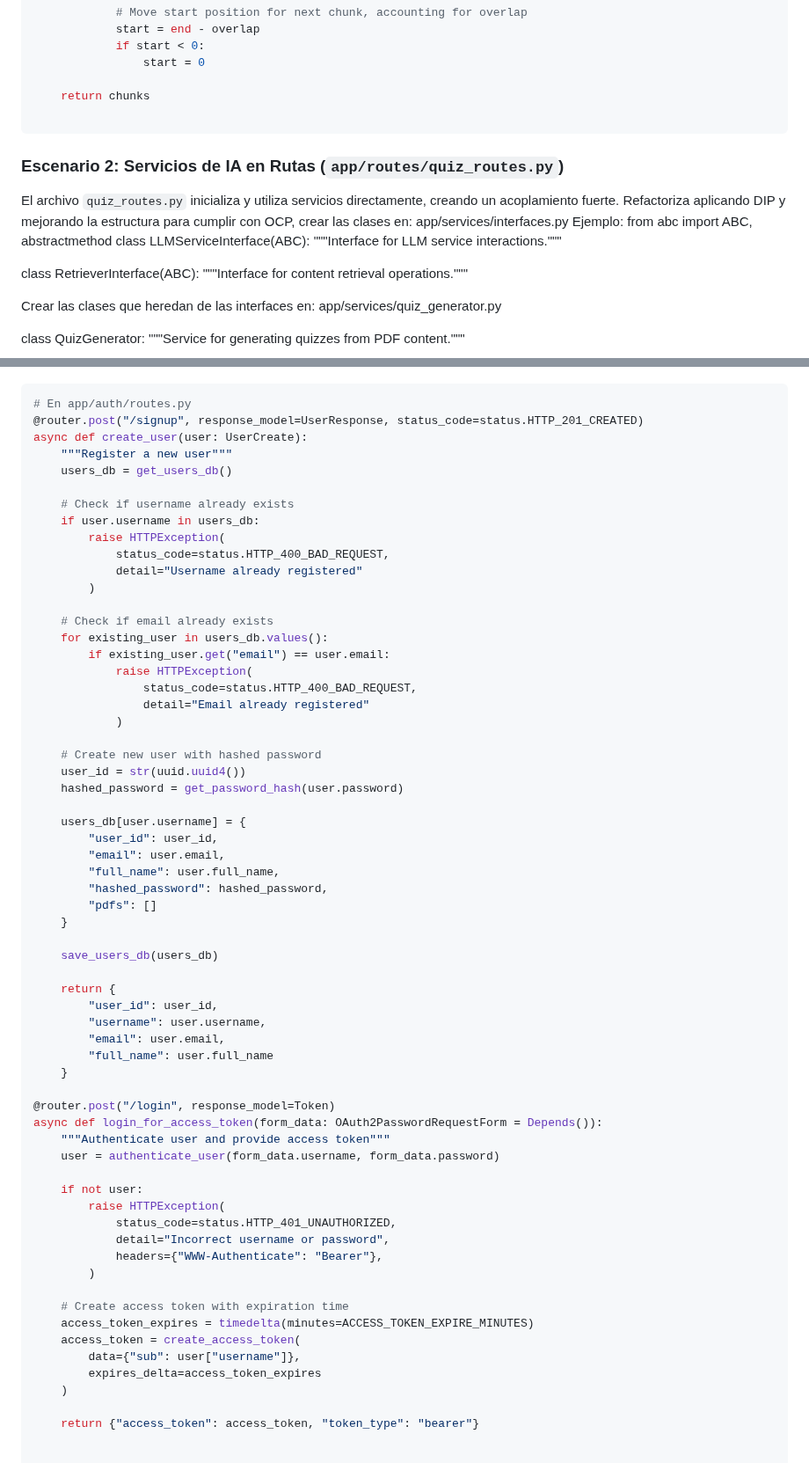
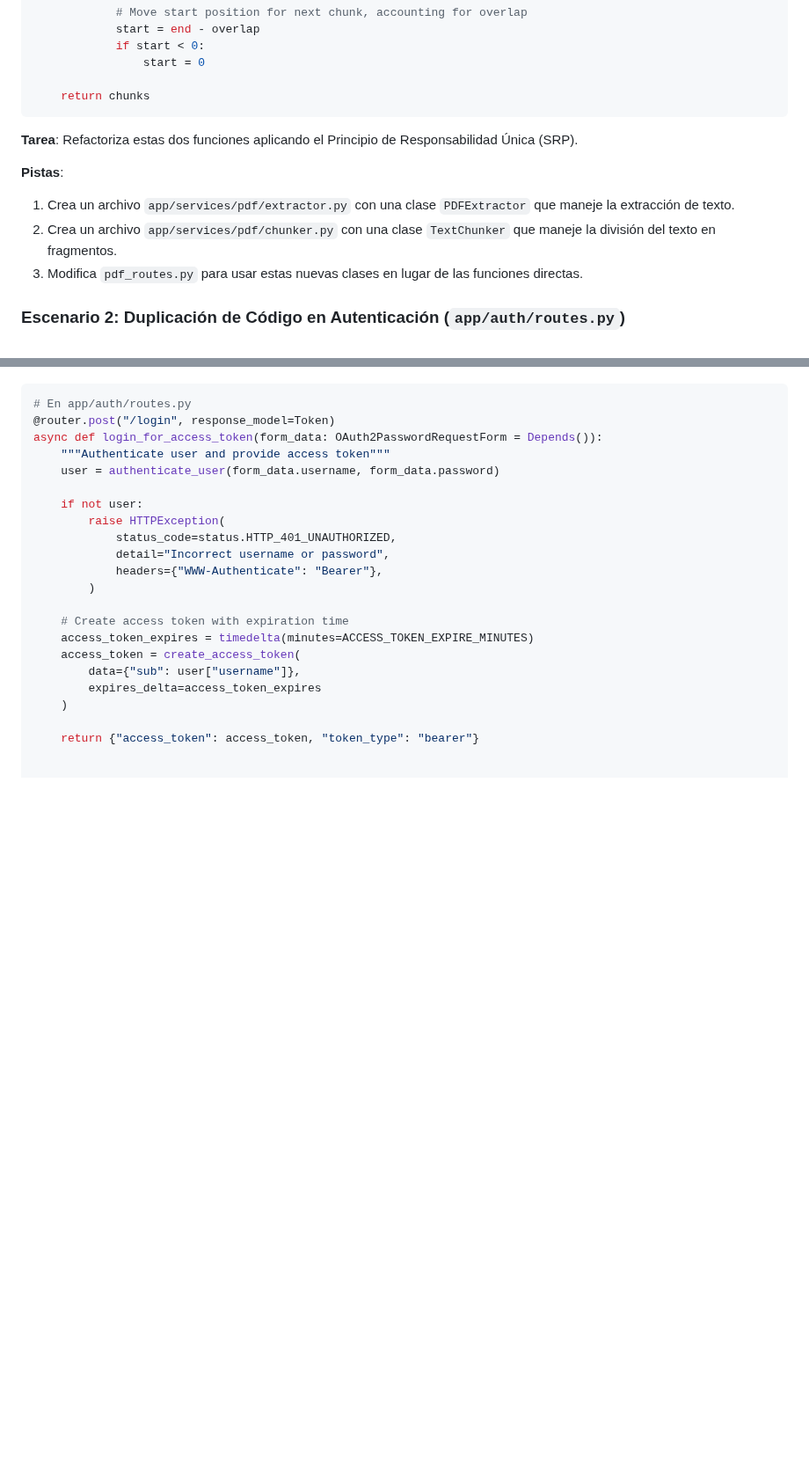
Before and after one commit to VictorCabrejos/genai-pdf-qa-bot, a Markdown page: docs/assignments/solid_principles_assignment.md, 2 parts joined by grey strips. Shown at 88% size. Drawn GitHub-style; blank space fills up the shorter version.

Commit message:
Simplificar tareas SOLID para hacerlas más enfocadas en conceptos básicos

````diff
--- a/docs/assignments/solid_principles_assignment.md
+++ b/docs/assignments/solid_principles_assignment.md
@@ -67,25 +62,14 @@ def chunk_text(pages: List[str], chunk_size: int = 1000, overlap: int = 200) ->
                 start = 0
 
     return chunks
-
 ```
 
+**Tarea**: Refactoriza estas dos funciones aplicando el Principio de Responsabilidad Única (SRP).
 
+**Pistas**:
+1. Crea un archivo `app/services/pdf/extractor.py` con una clase `PDFExtractor` que maneje la extracción de texto.
+2. Crea un archivo `app/services/pdf/chunker.py` con una clase `TextChunker` que maneje la división del texto en fragmentos.
+3. Modifica `pdf_routes.py` para usar estas nuevas clases en lugar de las funciones directas.
 
-### Escenario 2: Servicios de IA en Rutas (`app/routes/quiz_routes.py`)
+### Escenario 2: Duplicación de Código en Autenticación (`app/auth/routes.py`)
 
-El archivo `quiz_routes.py` inicializa y utiliza servicios directamente, creando un acoplamiento fuerte.
-Refactoriza aplicando DIP y mejorando la estructura para cumplir con OCP, crear las clases en: app/services/interfaces.py
-Ejemplo:
-from abc import ABC, abstractmethod
-class LLMServiceInterface(ABC):
-    """Interface for LLM service interactions."""
-
-class RetrieverInterface(ABC):
-    """Interface for content retrieval operations."""
-
-Crear las clases que heredan de las interfaces en: app/services/quiz_generator.py
-
-class QuizGenerator:
-    """Service for generating quizzes from PDF content."""
-
@@ -171,47 +77,6 @@ El sistema de autenticación actual tiene varios métodos mezclados:
 
 ```python
 # En app/auth/routes.py
-@router.post("/signup", response_model=UserResponse, status_code=status.HTTP_201_CREATED)
-async def create_user(user: UserCreate):
-    """Register a new user"""
-    users_db = get_users_db()
-
-    # Check if username already exists
-    if user.username in users_db:
-        raise HTTPException(
-            status_code=status.HTTP_400_BAD_REQUEST,
-            detail="Username already registered"
-        )
-
-    # Check if email already exists
-    for existing_user in users_db.values():
-        if existing_user.get("email") == user.email:
-            raise HTTPException(
-                status_code=status.HTTP_400_BAD_REQUEST,
-                detail="Email already registered"
-            )
-
-    # Create new user with hashed password
-    user_id = str(uuid.uuid4())
-    hashed_password = get_password_hash(user.password)
-
-    users_db[user.username] = {
-        "user_id": user_id,
-        "email": user.email,
-        "full_name": user.full_name,
-        "hashed_password": hashed_password,
-        "pdfs": []
-    }
-
-    save_users_db(users_db)
-
-    return {
-        "user_id": user_id,
-        "username": user.username,
-        "email": user.email,
-        "full_name": user.full_name
-    }
-
 @router.post("/login", response_model=Token)
 async def login_for_access_token(form_data: OAuth2PasswordRequestForm = Depends()):
     """Authenticate user and provide access token"""
````
Also changed, not shown: other parts of docs/assignments/solid_principles_assignment.md (+57 -93 lines).
